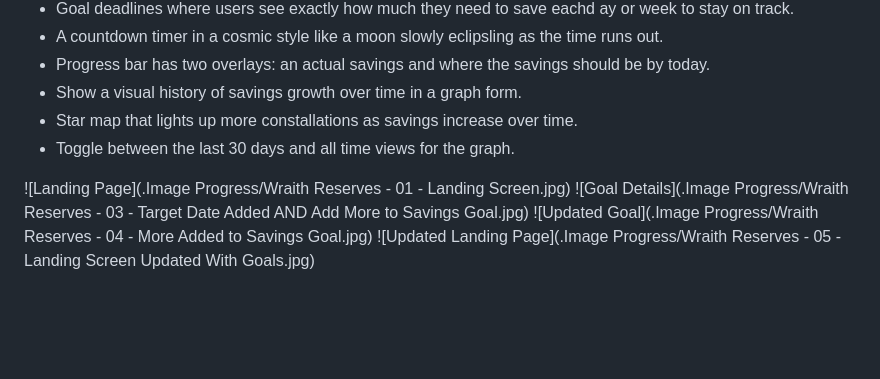
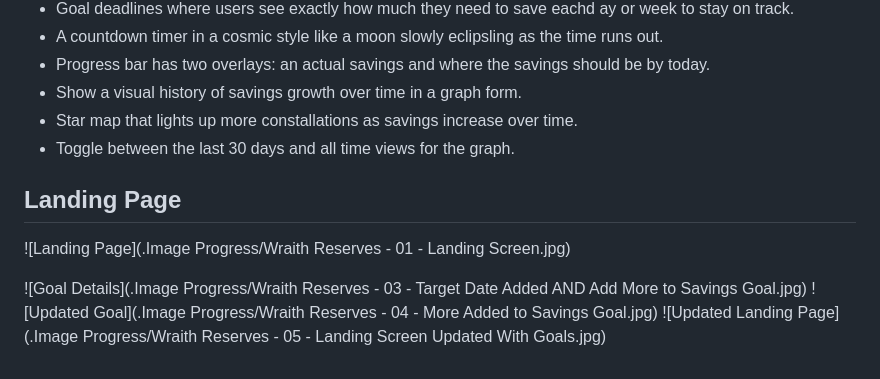
Before and after one commit to musedwraith/Wraith-Reserves, a Markdown page: README.md, the part around one of its changes. Drawn GitHub-style; blank space fills up the shorter version.

```diff
--- a/README.md
+++ b/README.md
@@ -79,7 +79,10 @@ Expo Router with a single stack:
 - Star map that lights up more constallations as savings increase over time.
 - Toggle between the last 30 days and all time views for the graph.
 
+
+## Landing Page
 ![Landing Page](.Image Progress/Wraith Reserves - 01 - Landing Screen.jpg)
+
 ![Goal Details](.Image Progress/Wraith Reserves - 03 - Target Date Added AND Add More to Savings Goal.jpg)
 ![Updated Goal](.Image Progress/Wraith Reserves - 04 - More Added to Savings Goal.jpg)
 ![Updated Landing Page](.Image Progress/Wraith Reserves - 05 - Landing Screen Updated With Goals.jpg)
```
Also changed, not shown: other parts of README.md (+1 -1 lines).
